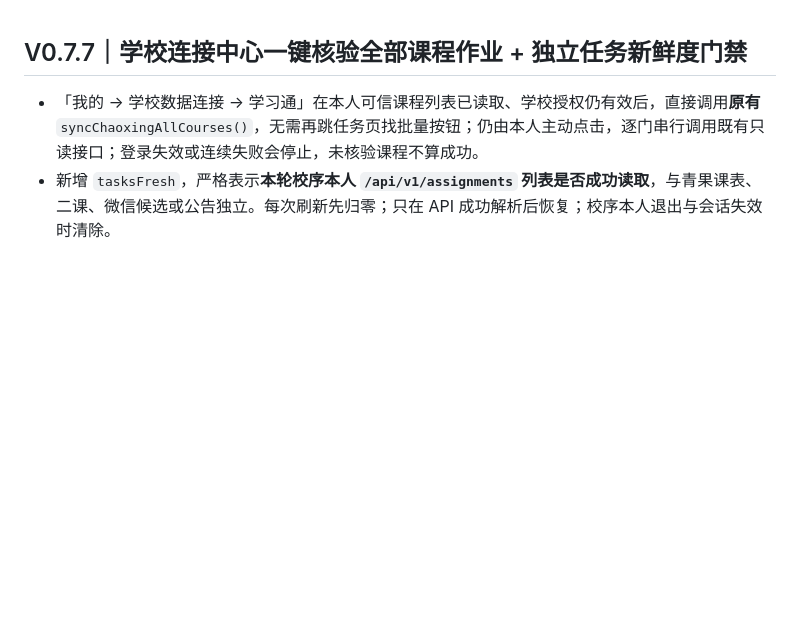
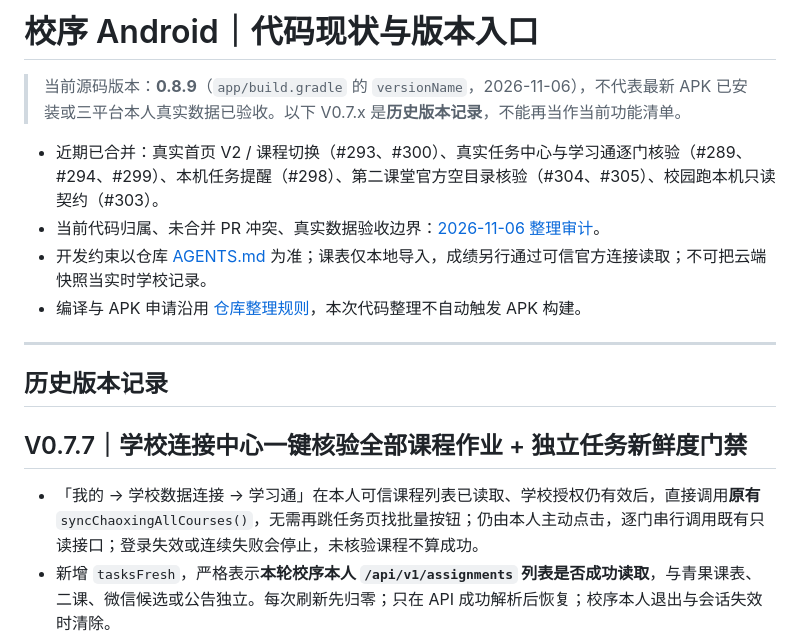
Before and after one commit to 07xh/dorm-os, a Markdown page: apps/xiaoxu-android/README.md, the part around the change. Drawn GitHub-style; blank space fills up the shorter version.

Commit message:
docs(android): pin current 0.8.9 source baseline above historical release notes

```diff
--- a/apps/xiaoxu-android/README.md
+++ b/apps/xiaoxu-android/README.md
@@ -1,3 +1,16 @@
+# 校序 Android｜代码现状与版本入口
+
+> 当前源码版本：**0.8.9**（`app/build.gradle` 的 `versionName`，2026-11-06），不代表最新 APK 已安装或三平台本人真实数据已验收。以下 V0.7.x 是**历史版本记录**，不能再当作当前功能清单。
+
+- 近期已合并：真实首页 V2 / 课程切换（#293、#300）、真实任务中心与学习通逐门核验（#289、#294、#299）、本机任务提醒（#298）、第二课堂官方空目录核验（#304、#305）、校园跑本机只读契约（#303）。
+- 当前代码归属、未合并 PR 冲突、真实数据验收边界：[2026-11-06 整理审计](../../docs/XIAOXU-RECENT-CODE-INTEGRATION-2026-11-06.md)。
+- 开发约束以仓库 [AGENTS.md](../../AGENTS.md) 为准；课表仅本地导入，成绩另行通过可信官方连接读取；不可把云端快照当实时学校记录。
+- 编译与 APK 申请沿用 [仓库整理规则](../../docs/XIAOXU-REPO-HYGIENE-2026-11-05.md)，本次代码整理不自动触发 APK 构建。
+
+---
+
+## 历史版本记录
+
 ## V0.7.7｜学校连接中心一键核验全部课程作业 + 独立任务新鲜度门禁
 
 - 「我的 → 学校数据连接 → 学习通」在本人可信课程列表已读取、学校授权仍有效后，直接调用**原有** `syncChaoxingAllCourses()`，无需再跳任务页找批量按钮；仍由本人主动点击，逐门串行调用既有只读接口；登录失效或连续失败会停止，未核验课程不算成功。
```
